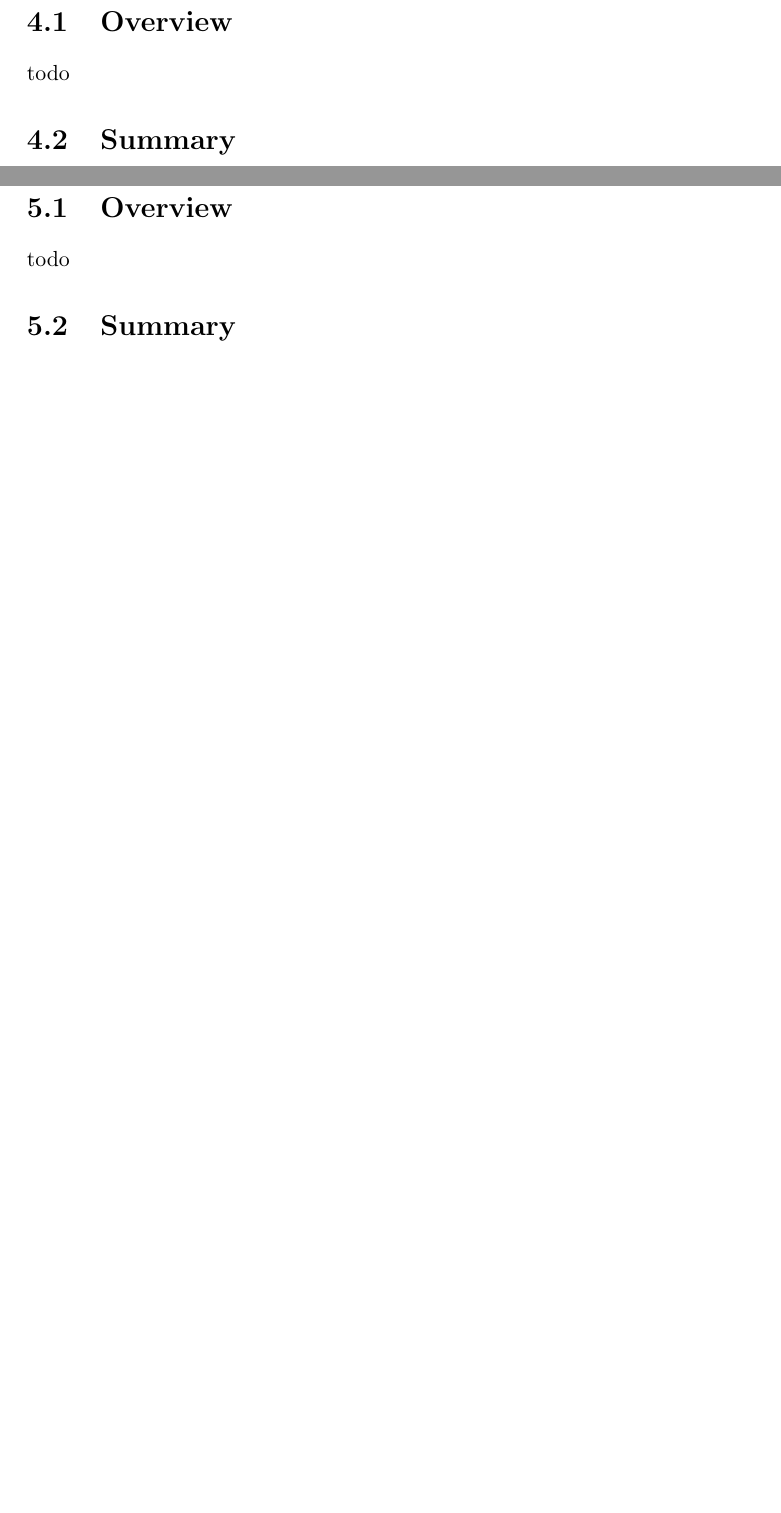
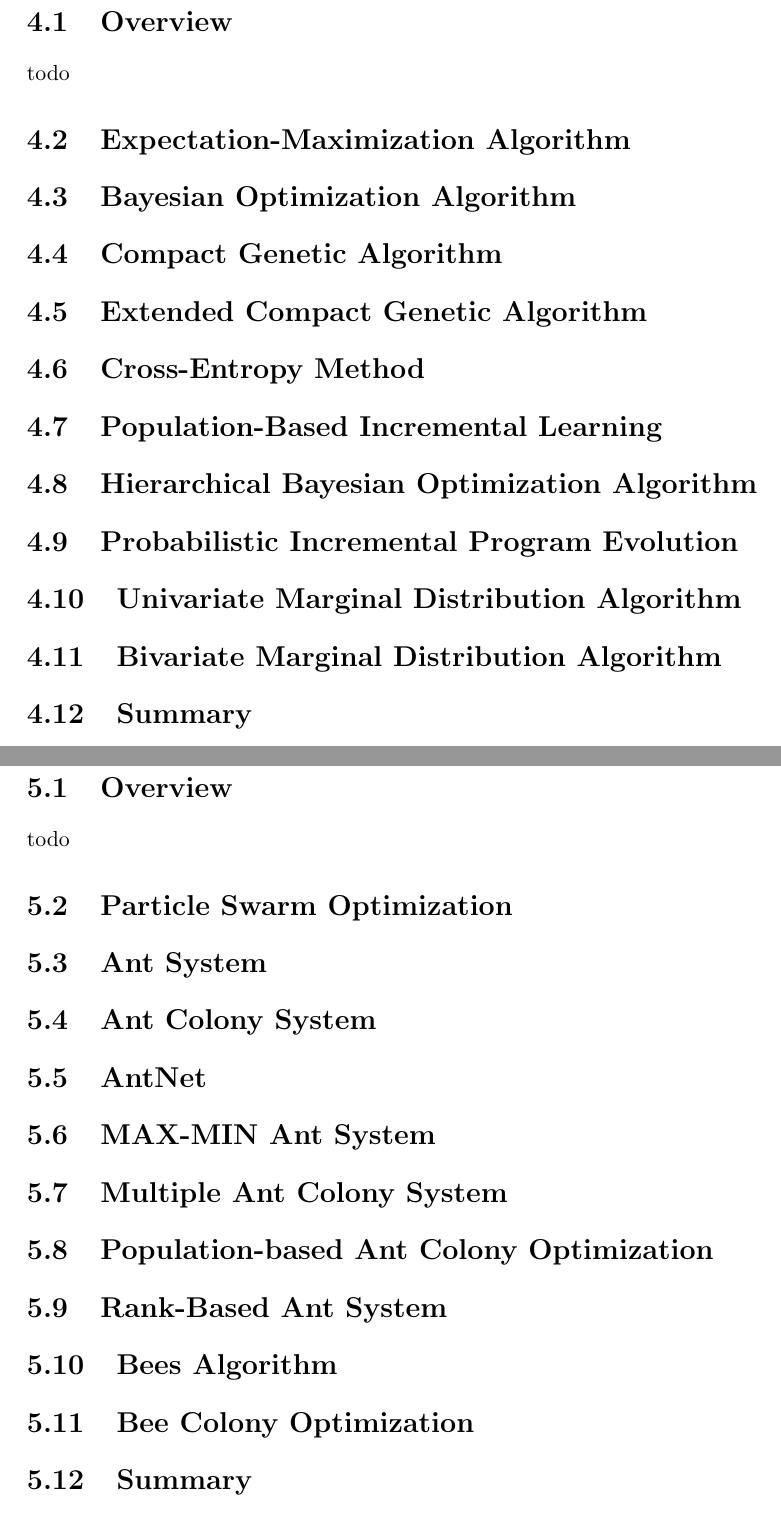
Before and after one commit to clever-algorithms/CleverAlgorithms, a LaTeX thesis (book/master.tex, which reads book/c_probabilistic.tex, book/c_swarm.tex): two parts of pages 17 and 19 of 28 before the commit and two parts of pages 19 and 21 of 30 after it, joined at a grey line, cut so that both start at the same text, the shorter picture padded with empty space. Compiled offline with pdfLaTeX.

Commit message:
updated algorithms in toc

```diff
--- a/book/c_probabilistic.tex
+++ b/book/c_probabilistic.tex
@@ -4,8 +4,20 @@
 \section{Overview}
 todo
 
+% Top 10 Probabilistic Algorithms: Expectation-maximization algorithm, Bayesian Optimization Algorithm, Compact Genetic Algorithm, Extended Compact Genetic Algorithm, Cross-entropy method, Population-based incremental learning, Hierarchical Bayesian Optimization Algorithm, Probabilistic Incremental Program Evolution, Univariate Marginal Distribution Algorithm, Bivariate Marginal Distribution Algorithm
+
 % temporary section listing
 
+\section{Expectation-Maximization Algorithm}
+\section{Bayesian Optimization Algorithm}
+\section{Compact Genetic Algorithm}
+\section{Extended Compact Genetic Algorithm}
+\section{Cross-Entropy Method}
+\section{Population-Based Incremental Learning}
+\section{Hierarchical Bayesian Optimization Algorithm}
+\section{Probabilistic Incremental Program Evolution}
+\section{Univariate Marginal Distribution Algorithm}
+\section{Bivariate Marginal Distribution Algorithm}
 
 \section{Summary}
 todo
--- a/book/c_swarm.tex
+++ b/book/c_swarm.tex
@@ -4,8 +4,25 @@
 \section{Overview}
 todo
 
+% Top 10 Swarm Algorithms:Particle Swarm Optimization, Ant System, Ant Colony System, AntNet, MAX-MIN Ant System, Multiple ant colony system, Population-based Ant Colony Optimization, Bees Algorithm, Rank-Based Ant System, Bee Colony Optimization
+
 % temporary section listing
 
+% pso
+\section{Particle Swarm Optimization}
+
+% aco
+\section{Ant System}
+\section{Ant Colony System}
+\section{AntNet}
+\section{MAX-MIN Ant System}
+\section{Multiple Ant Colony System}
+\section{Population-based Ant Colony Optimization}
+\section{Rank-Based Ant System}
+
+% bco
+\section{Bees Algorithm}
+\section{Bee Colony Optimization}
 
 \section{Summary}
 todo
```
Also changed, not shown: book/c_evolution.tex (+9 -2 lines), book/c_stochastic.tex (+13 -5 lines).
